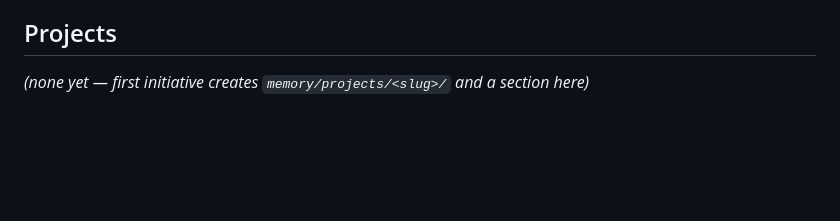
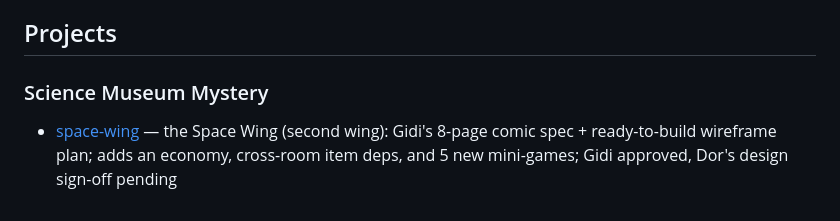
Before and after one commit to Robochickens-Games/projcet-malabi, a Markdown page: brain/memory/index.md, the part around the change. Rendered like a GitHub page; blank space fills up the shorter version.

Commit message:
feat(project): Space Wing spec'd + plan ready — Gidi approved, needs Dor sign-off
Capture Gidi's 8-page Space Wing comic spec as the first project memory
(brain/memory/projects/science-museum-mystery/space-wing.md): second museum
wing, restore 5 dioramas, plus three net-new systems (economy / Space Supply
Desk, cross-room item deps, new puzzle types + 5 mini-games). Detailed build
plan is ready at product/prototypes/museum-parallax/SPACE-WING-PLAN.md.

Status: plan READY to execute as a wireframe slice. Gidi (product) approves
starting; Dor's (design) sign-off pending before/while building — requesting it
via this commit. Updates project-status + index.

Co-Authored-By: Claude Opus 4.8 <noreply@anthropic.com>

```diff
--- a/brain/memory/index.md
+++ b/brain/memory/index.md
@@ -84,4 +84,5 @@ After writing a memory, add a one-line pointer below under the right section.
 - [0004-drop-local-comfyui-engine](../decisions/0004-drop-local-comfyui-engine.md) — accepted: removed the local ComfyUI + SDXL engine (~22 GB freed, off-target quality); manifest/post-process/product kept engine-agnostic, paid hosted API when generation resumes
 
 ## Projects
-_(none yet — first initiative creates `memory/projects/<slug>/` and a section here)_
+### Science Museum Mystery
+- [space-wing](projects/science-museum-mystery/space-wing.md) — the Space Wing (second wing): Gidi's 8-page comic spec + ready-to-build wireframe plan; adds an economy, cross-room item deps, and 5 new mini-games; Gidi approved, Dor's design sign-off pending
```
Also changed, not shown: 2 other files.
